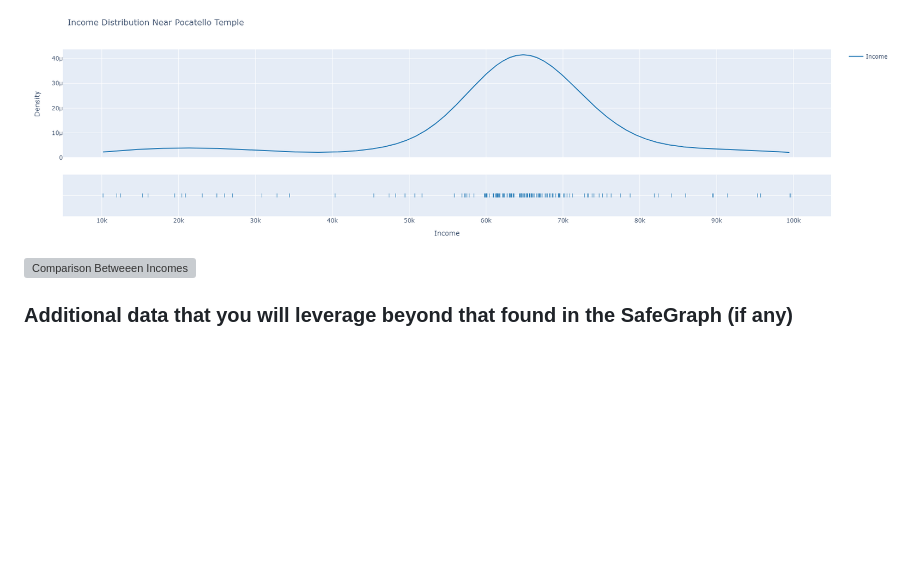
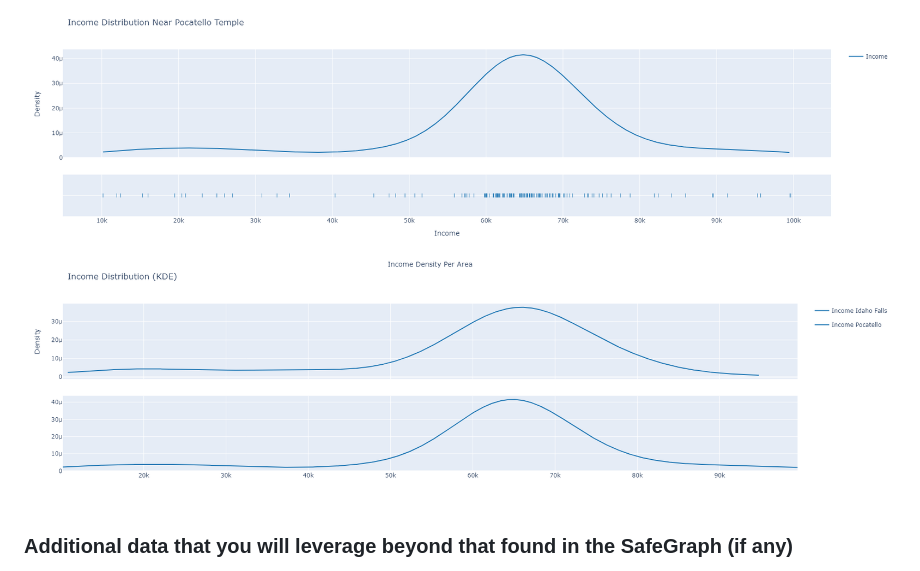
Before and after one commit to 173brian/Temple-Placement-SloppyLions, a Markdown page: README.md, the part around the change. GitHub-like rendering; blank space fills up the shorter version; grey boxes are pictures that could not be loaded.

```diff
--- a/README.md
+++ b/README.md
@@ -27,7 +27,7 @@ Census data is a valuable means by which we can understand information about an
 
 ![Idaho Falls Incomes](https://github.com/173brian/Temple-Placement-SloppyLions/blob/main/proposal_visualizations/Idaho%20Falls%20Income.png))
 ![Pocatello Incomes](https://github.com/173brian/Temple-Placement-SloppyLions/blob/main/proposal_visualizations/Pocatello%20Income.png)
-![Comparison Betweeen Incomes](https://github.com/173brian/Temple-Placement-SloppyLions/blob/main/proposal_visualizations/comparisons.png)
+![Comparison Betweeen Incomes](https://github.com/173brian/Temple-Placement-SloppyLions/blob/main/proposal_visualizations/Comparison.png)
 
 ### Additional data that you will leverage beyond that found in the SafeGraph (if any)
 Proximity to major retailers, such as Costco, can offer valuable insights into an area's economic vitality. Large retailers often establish locations based on thorough market analyses, ensuring the region's economic health and consumer demand align with their business goals. Following this logic, the presence of such stores may indicate a prospering economic landscape, and the potential of new temples.
```
